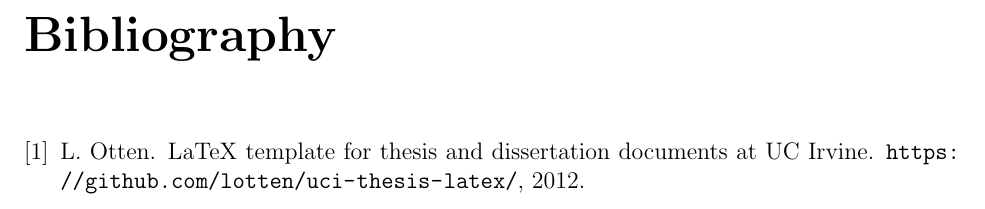
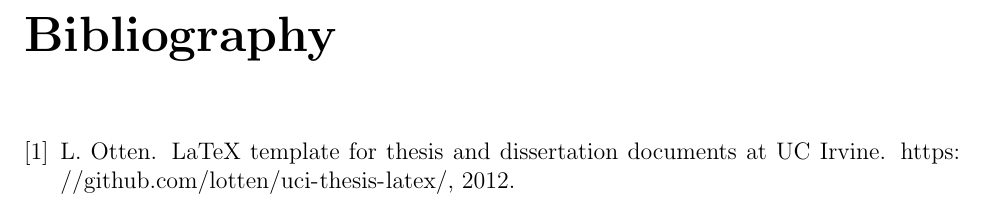
Before and after one commit to lotten/uci-thesis-latex, a LaTeX thesis (thesis.tex): part of page 13 of 14, cut so that both start at the same text. Compiled offline with pdfLaTeX.

Commit message:
Change URL formatting to match main text

```diff
--- a/thesis.tex
+++ b/thesis.tex
@@ -79,6 +79,8 @@
 % numbering goes only to subsections).
 %\setcounter{secnumdepth}{4}
 
+% Formats URLs in the same way as the main text (i.e. not monospaced).
+\urlstyle{same}
 
 % Set this to only select a subset of the includes directives below.
 % Very handy to speed up compilation if you're working on a certain
```
